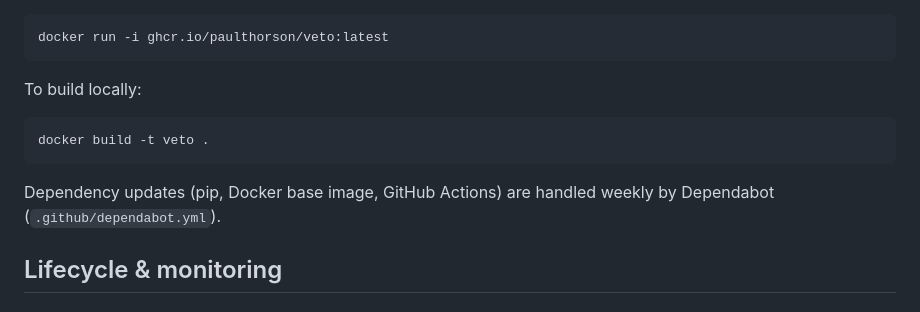
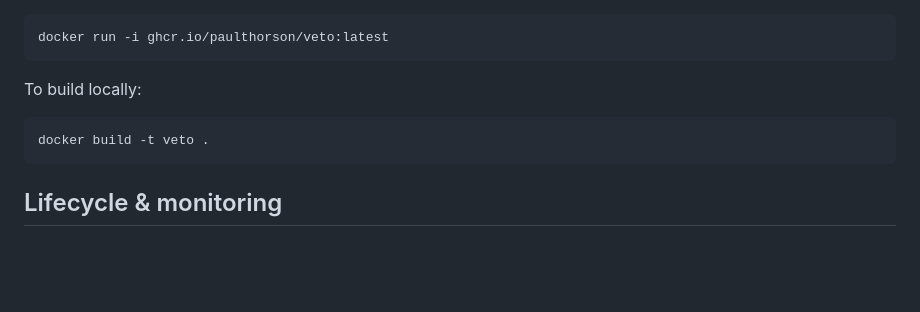
Before and after one commit to paulthorson/veto, a Markdown page: README.md, the part around the change. Drawn GitHub-style; blank space fills up the shorter version.

Commit message:
Fix RB-4: remove nonexistent Dependabot file claim from README
Governance (Agentic Governance review record):
- Alternatives: This trades away a statement of automated dependency maintenance to get a README that does not overpromise; describing the actual update process was deferred as out of scope.
- convenience_driven: true (given up: documenting the real update process; saved: a maintenance-process audit.)
- Falsifiability: falsified if `.github/dependabot.yml` exists with weekly pip/Docker/Actions updates active. Evidence: `.github/` contains only `workflows/`.

````diff
--- a/README.md
+++ b/README.md
@@ -540,9 +540,6 @@ To build locally:
 docker build -t veto .
 ```
 
-Dependency updates (pip, Docker base image, GitHub Actions) are handled
-weekly by Dependabot (`.github/dependabot.yml`).
-
 ## Lifecycle & monitoring
 
 ### Application stages
````
